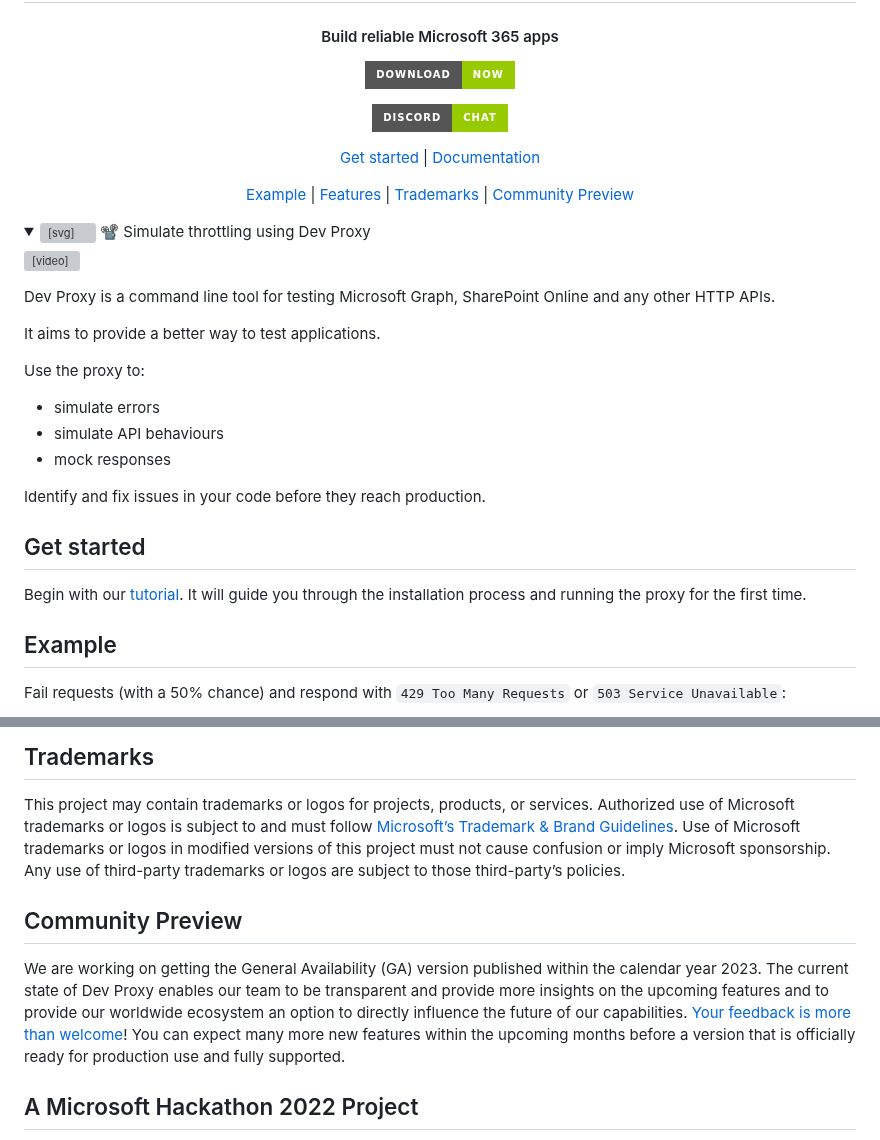
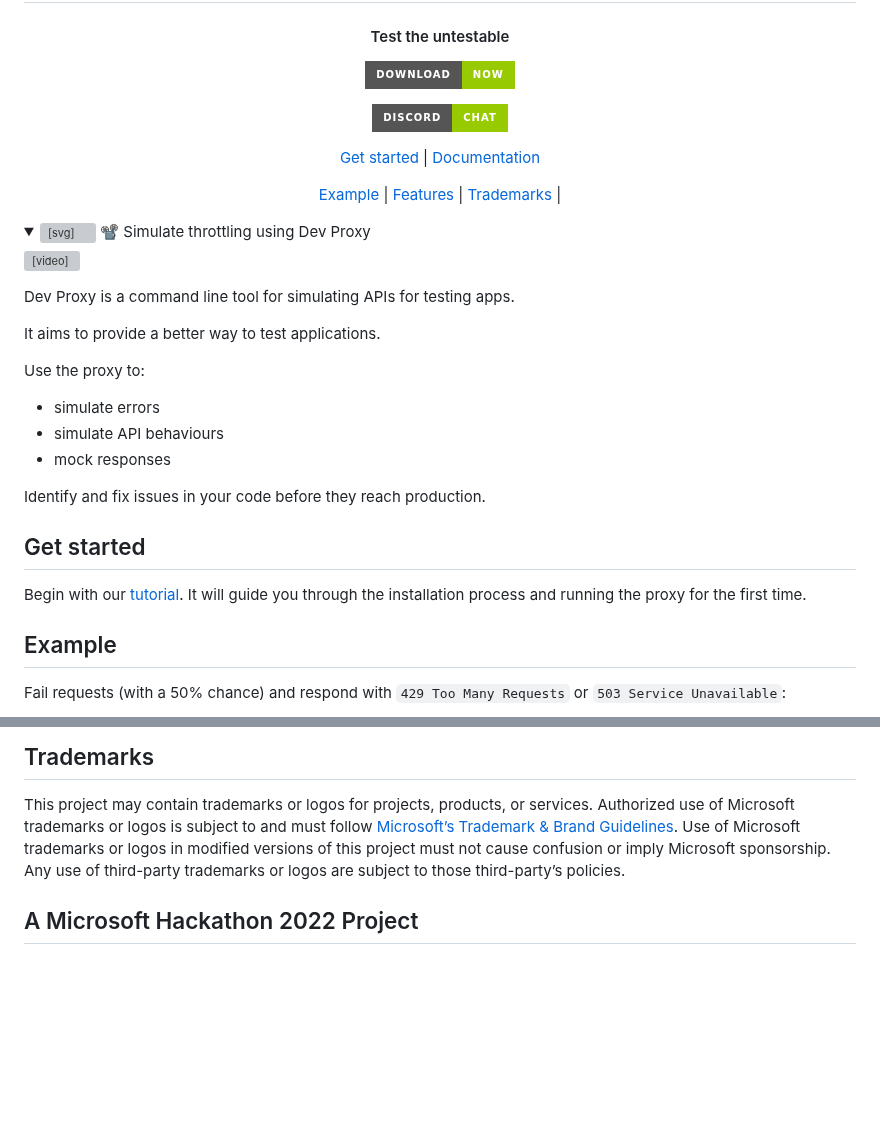
Before and after one commit to microsoft/dev-proxy, a Markdown page: README.md, 2 parts joined by grey strips. Drawn GitHub-style; badges without logos; blank space fills up the shorter version; grey boxes are pictures that could not be loaded.

```diff
--- a/README.md
+++ b/README.md
@@ -4,7 +4,7 @@
 </h1>
 
 <h4 align="center">
-  Build reliable Microsoft 365 apps
+  Test the untestable
 </h4>
 
 <p align="center">
@@ -27,7 +27,6 @@
   <a href="#example">Example</a> |
   <a href="#features">Features</a> |
   <a href="#trademarks">Trademarks</a> |
-  <a href="#community-preview">Community Preview</a>
 </p>
 
 <p align="center">
@@ -46,7 +45,7 @@
 </details>
 </p>
 
-Dev Proxy is a command line tool for testing Microsoft Graph, SharePoint Online and any other HTTP APIs.
+Dev Proxy is a command line tool for simulating APIs for testing apps.
 
 It aims to provide a better way to test applications.
 
@@ -103,10 +102,6 @@ devproxy --failure-rate 50 --no-mocks --allowed-errors 429 503
 
 This project may contain trademarks or logos for projects, products, or services. Authorized use of Microsoft trademarks or logos is subject to and must follow [Microsoft’s Trademark & Brand Guidelines](https://www.microsoft.com/en-us/legal/intellectualproperty/trademarks/usage/general). Use of Microsoft trademarks or logos in modified versions of this project must not cause confusion or imply Microsoft sponsorship. Any use of third-party trademarks or logos are subject to those third-party’s policies.
 
-## Community Preview
-
-We are working on getting the General Availability (GA) version published within the calendar year 2023. The current state of Dev Proxy enables our team to be transparent and provide more insights on the upcoming features and to provide our worldwide ecosystem an option to directly influence the future of our capabilities. [Your feedback is more than welcome](https://github.com/microsoft/dev-proxy/issues)! You can expect many more new features within the upcoming months before a version that is officially ready for production use and fully supported.
-
 ## A Microsoft Hackathon 2022 Project
 
 The initial build of this project was completed in the week of 5-9 September 2022 by Waldek Mastykarz, Gavin Barron and Garry Trinder
```
Also changed, not shown: other parts of README.md (+3 -3 lines).
